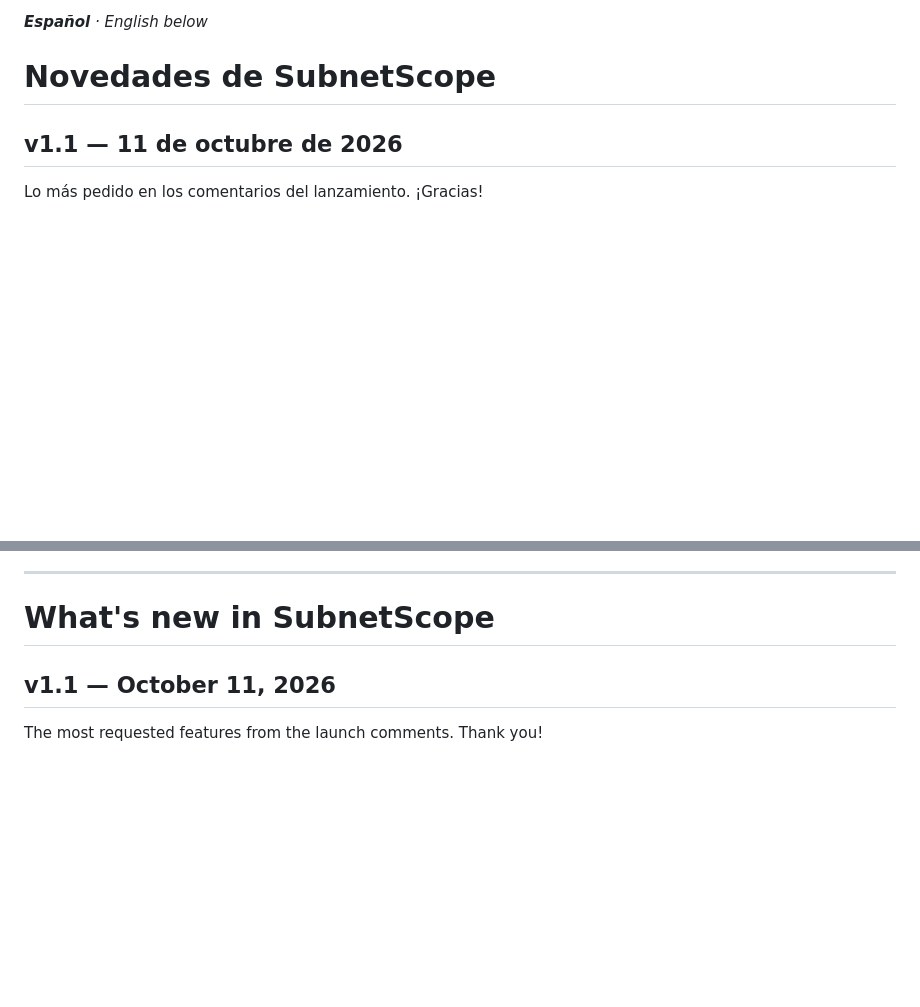
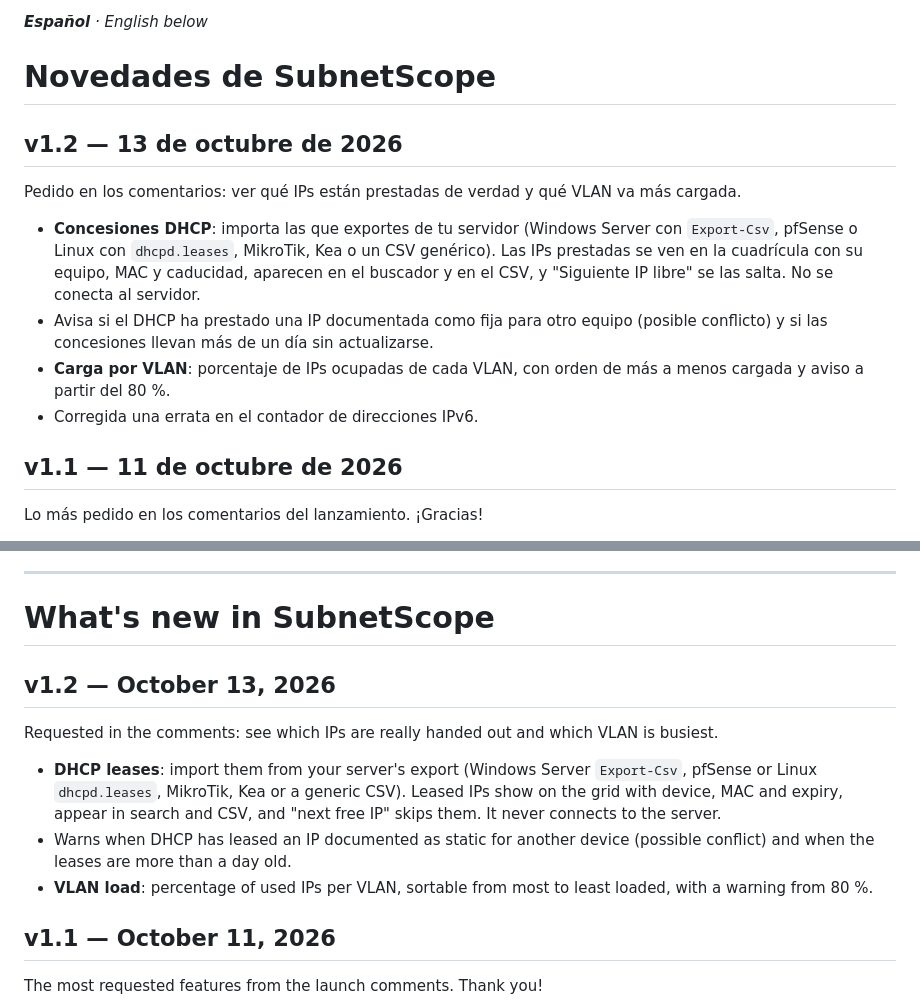
Before and after one commit to marcosblg/subnetscope, a Markdown page: CHANGELOG.md, 2 parts joined by grey strips. Rendered like a GitHub page; blank space fills up the shorter version.

```diff
--- a/CHANGELOG.md
+++ b/CHANGELOG.md
@@ -1,6 +1,15 @@
 ***Español** · English below*
 
 # Novedades de SubnetScope
+
+## v1.2 — 13 de octubre de 2026
+
+Pedido en los comentarios: ver qué IPs están prestadas de verdad y qué VLAN va más cargada.
+
+- **Concesiones DHCP**: importa las que exportes de tu servidor (Windows Server con `Export-Csv`, pfSense o Linux con `dhcpd.leases`, MikroTik, Kea o un CSV genérico). Las IPs prestadas se ven en la cuadrícula con su equipo, MAC y caducidad, aparecen en el buscador y en el CSV, y "Siguiente IP libre" se las salta. No se conecta al servidor.
+- Avisa si el DHCP ha prestado una IP documentada como fija para otro equipo (posible conflicto) y si las concesiones llevan más de un día sin actualizarse.
+- **Carga por VLAN**: porcentaje de IPs ocupadas de cada VLAN, con orden de más a menos cargada y aviso a partir del 80 %.
+- Corregida una errata en el contador de direcciones IPv6.
 
 ## v1.1 — 11 de octubre de 2026
 
@@ -30,6 +39,14 @@ Primera versión pública.
 
 # What's new in SubnetScope
 
+## v1.2 — October 13, 2026
+
+Requested in the comments: see which IPs are really handed out and which VLAN is busiest.
+
+- **DHCP leases**: import them from your server's export (Windows Server `Export-Csv`, pfSense or Linux `dhcpd.leases`, MikroTik, Kea or a generic CSV). Leased IPs show on the grid with device, MAC and expiry, appear in search and CSV, and "next free IP" skips them. It never connects to the server.
+- Warns when DHCP has leased an IP documented as static for another device (possible conflict) and when the leases are more than a day old.
+- **VLAN load**: percentage of used IPs per VLAN, sortable from most to least loaded, with a warning from 80 %.
+
 ## v1.1 — October 11, 2026
 
 The most requested features from the launch comments. Thank you!
```
Also changed, not shown: README.en.md (+10 -1 lines), README.md (+10 -1 lines), docs/captura.jpg, 3 other files.
